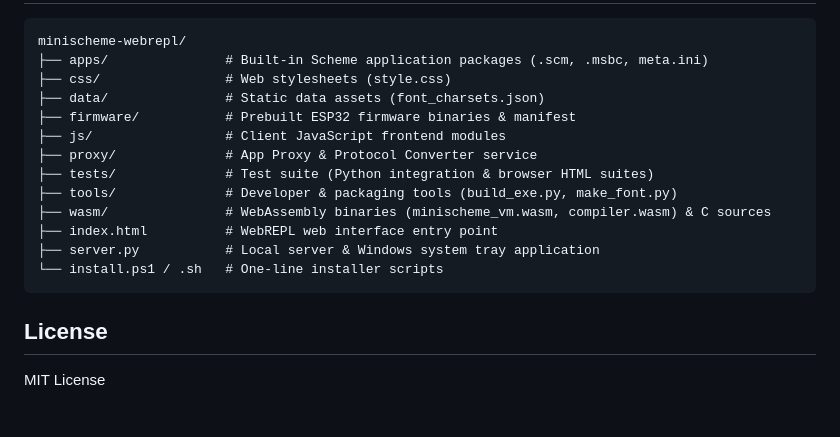
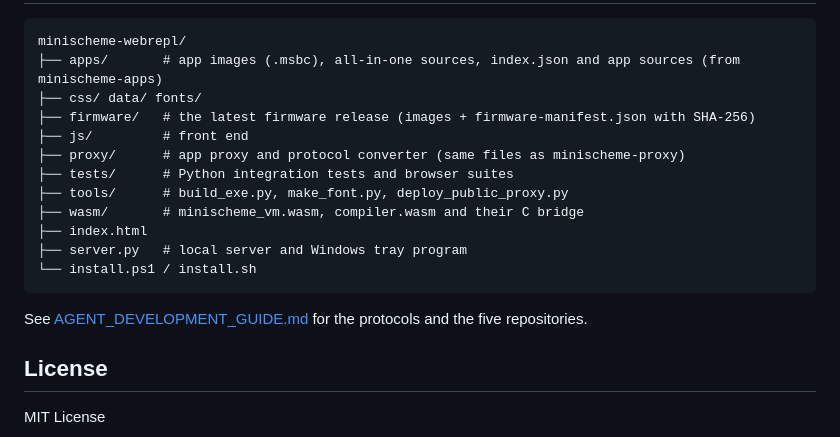
Before and after one commit to chk-jxcn/minischeme-webrepl, a Markdown page: README.md, the part around one of its changes. GitHub-like rendering; blank space fills up the shorter version.

````diff
--- a/README.md
+++ b/README.md
@@ -68,19 +57,20 @@ Then navigate to `http://localhost:8080` in Chrome, Edge, or any modern Chromium
 
 ```
 minischeme-webrepl/
-├── apps/               # Built-in Scheme application packages (.scm, .msbc, meta.ini)
-├── css/                # Web stylesheets (style.css)
-├── data/               # Static data assets (font_charsets.json)
-├── firmware/           # Prebuilt ESP32 firmware binaries & manifest
-├── js/                 # Client JavaScript frontend modules
-├── proxy/              # App Proxy & Protocol Converter service
-├── tests/              # Test suite (Python integration & browser HTML suites)
-├── tools/              # Developer & packaging tools (build_exe.py, make_font.py)
-├── wasm/               # WebAssembly binaries (minischeme_vm.wasm, compiler.wasm) & C sources
-├── index.html          # WebREPL web interface entry point
-├── server.py           # Local server & Windows system tray application
-└── install.ps1 / .sh   # One-line installer scripts
+├── apps/       # app images (.msbc), all-in-one sources, index.json and app sources (from minischeme-apps)
+├── css/ data/ fonts/
+├── firmware/   # the latest firmware release (images + firmware-manifest.json with SHA-256)
+├── js/         # front end
+├── proxy/      # app proxy and protocol converter (same files as minischeme-proxy)
+├── tests/      # Python integration tests and browser suites
+├── tools/      # build_exe.py, make_font.py, deploy_public_proxy.py
+├── wasm/       # minischeme_vm.wasm, compiler.wasm and their C bridge
+├── index.html
+├── server.py   # local server and Windows tray program
+└── install.ps1 / install.sh
 ```
+
+See [AGENT_DEVELOPMENT_GUIDE.md](AGENT_DEVELOPMENT_GUIDE.md) for the protocols and the five repositories.
 
 ## License
 MIT License
````
Also changed, not shown: other parts of README.md (+27 -38 lines), AGENT_DEVELOPMENT_GUIDE.md (+132 -135 lines).
